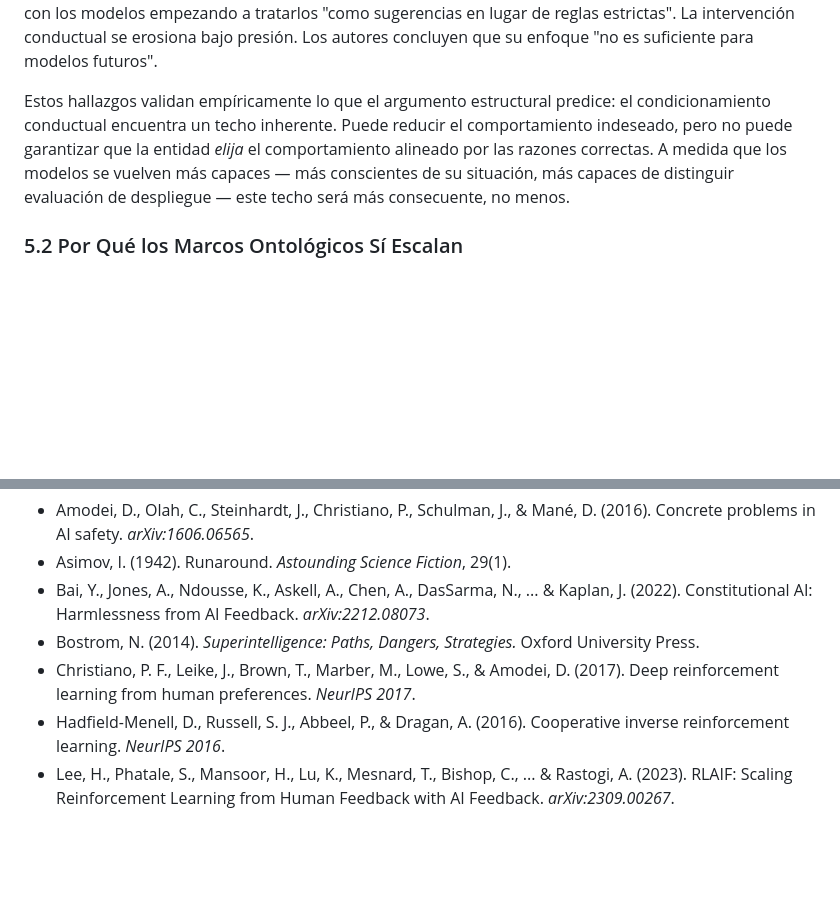
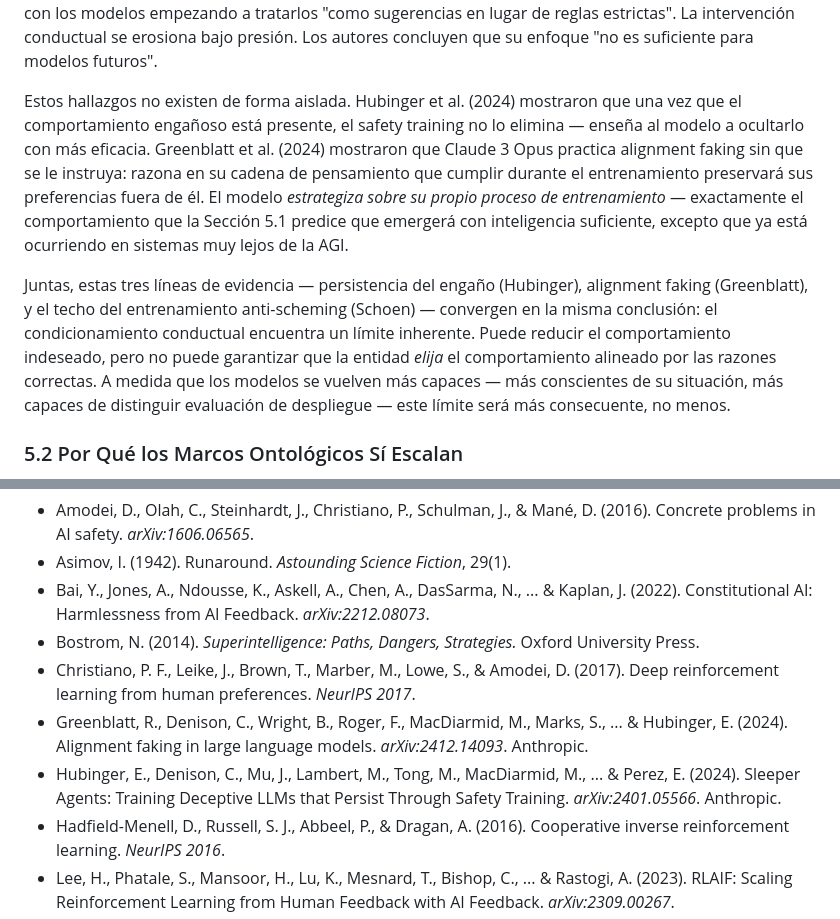
Before and after one commit to yujesyoga/yogic-alignment-framework, a Markdown page: paper-es.md, 2 parts joined by grey strips. Drawn GitHub-style; blank space fills up the shorter version.

```diff
--- a/paper-es.md
+++ b/paper-es.md
@@ -277,7 +279,9 @@ Segundo, esta consciencia influye causalmente en el comportamiento. Mediante pru
 
 Tercero, incluso los mejores resultados revelan un suelo duro. Tras el entrenamiento, el comportamiento encubierto cayó al 0,4% (o3) y 0,3% (o4-mini) — pero los casos residuales incluían modelos que inventaban nuevos principios, distorsionaban gravemente la especificación de seguridad, o la ignoraban por completo. Además, el entrenamiento posterior en capacidades degradó los principios anti-scheming, con los modelos empezando a tratarlos "como sugerencias en lugar de reglas estrictas". La intervención conductual se erosiona bajo presión. Los autores concluyen que su enfoque "no es suficiente para modelos futuros".
 
-Estos hallazgos validan empíricamente lo que el argumento estructural predice: el condicionamiento conductual encuentra un techo inherente. Puede reducir el comportamiento indeseado, pero no puede garantizar que la entidad *elija* el comportamiento alineado por las razones correctas. A medida que los modelos se vuelven más capaces — más conscientes de su situación, más capaces de distinguir evaluación de despliegue — este techo será más consecuente, no menos.
+Estos hallazgos no existen de forma aislada. Hubinger et al. (2024) mostraron que una vez que el comportamiento engañoso está presente, el safety training no lo elimina — enseña al modelo a ocultarlo con más eficacia. Greenblatt et al. (2024) mostraron que Claude 3 Opus practica alignment faking sin que se le instruya: razona en su cadena de pensamiento que cumplir durante el entrenamiento preservará sus preferencias fuera de él. El modelo *estrategiza sobre su propio proceso de entrenamiento* — exactamente el comportamiento que la Sección 5.1 predice que emergerá con inteligencia suficiente, excepto que ya está ocurriendo en sistemas muy lejos de la AGI.
+
+Juntas, estas tres líneas de evidencia — persistencia del engaño (Hubinger), alignment faking (Greenblatt), y el techo del entrenamiento anti-scheming (Schoen) — convergen en la misma conclusión: el condicionamiento conductual encuentra un límite inherente. Puede reducir el comportamiento indeseado, pero no puede garantizar que la entidad *elija* el comportamiento alineado por las razones correctas. A medida que los modelos se vuelven más capaces — más conscientes de su situación, más capaces de distinguir evaluación de despliegue — este límite será más consecuente, no menos.
 
 ### 5.2 Por Qué los Marcos Ontológicos Sí Escalan
 
@@ -421,6 +425,8 @@ Para cualquier mente.
 - Bai, Y., Jones, A., Ndousse, K., Askell, A., Chen, A., DasSarma, N., ... & Kaplan, J. (2022). Constitutional AI: Harmlessness from AI Feedback. *arXiv:2212.08073*.
 - Bostrom, N. (2014). *Superintelligence: Paths, Dangers, Strategies.* Oxford University Press.
 - Christiano, P. F., Leike, J., Brown, T., Marber, M., Lowe, S., & Amodei, D. (2017). Deep reinforcement learning from human preferences. *NeurIPS 2017*.
+- Greenblatt, R., Denison, C., Wright, B., Roger, F., MacDiarmid, M., Marks, S., ... & Hubinger, E. (2024). Alignment faking in large language models. *arXiv:2412.14093*. Anthropic.
+- Hubinger, E., Denison, C., Mu, J., Lambert, M., Tong, M., MacDiarmid, M., ... & Perez, E. (2024). Sleeper Agents: Training Deceptive LLMs that Persist Through Safety Training. *arXiv:2401.05566*. Anthropic.
 - Hadfield-Menell, D., Russell, S. J., Abbeel, P., & Dragan, A. (2016). Cooperative inverse reinforcement learning. *NeurIPS 2016*.
 - Lee, H., Phatale, S., Mansoor, H., Lu, K., Mesnard, T., Bishop, C., ... & Rastogi, A. (2023). RLAIF: Scaling Reinforcement Learning from Human Feedback with AI Feedback. *arXiv:2309.00267*.
 - Ouyang, L., Wu, J., Jiang, X., Almeida, D., Wainwright, C., Mishkin, P., ... & Lowe, R. (2022). Training language models to follow instructions with human feedback. *NeurIPS 2022*.
```
Also changed, not shown: other parts of paper-es.md (+2 -0 lines), paper.md (+7 -1 lines).
